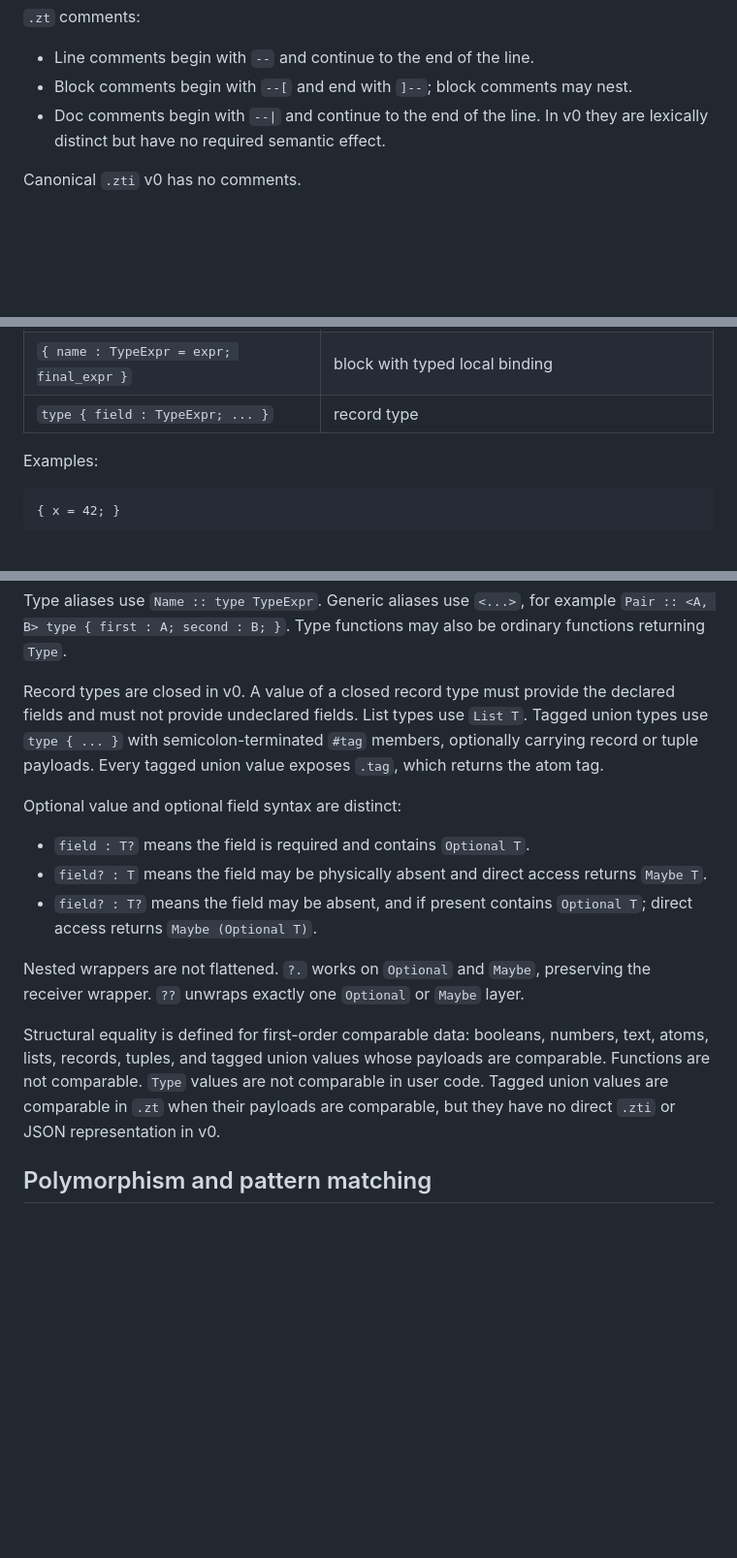
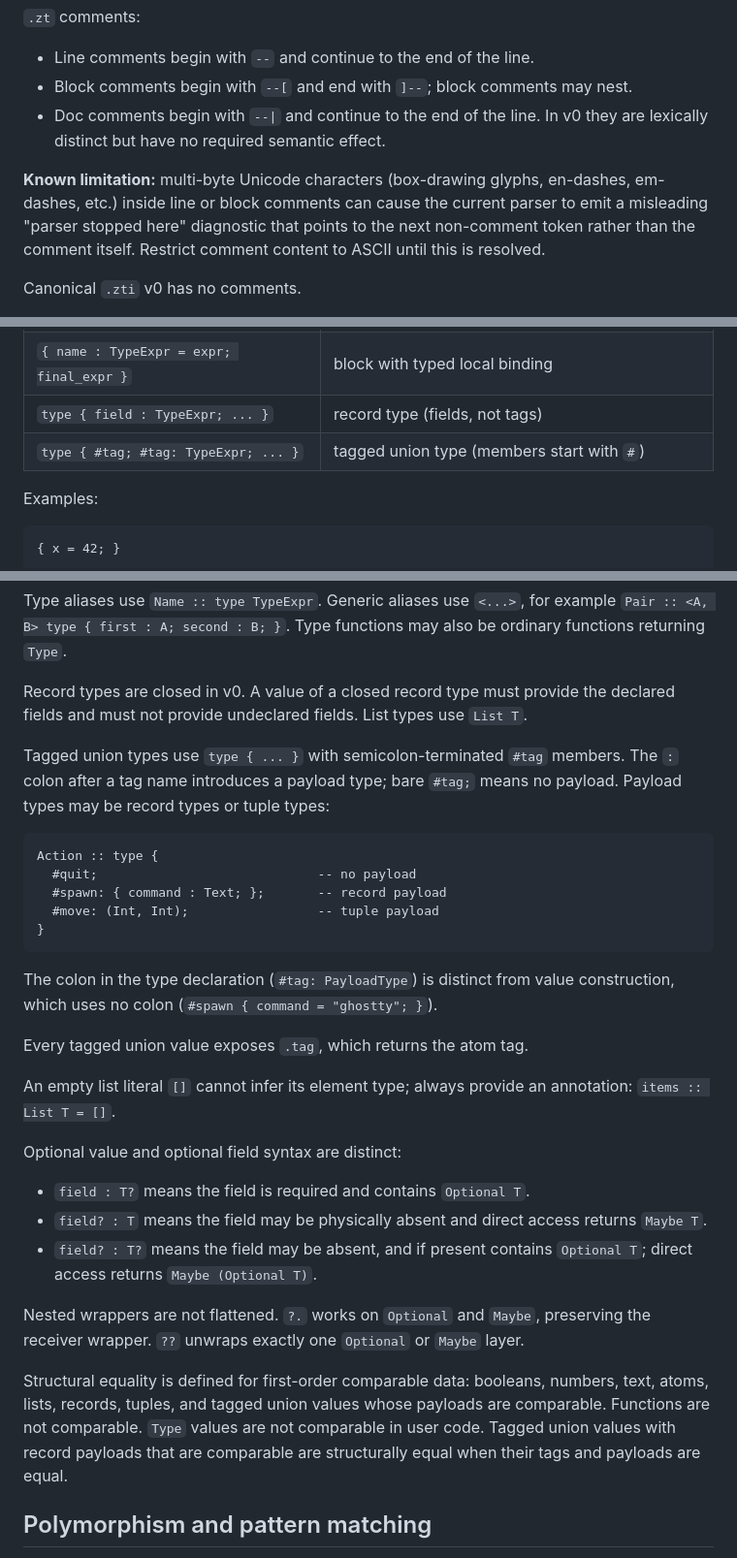
Before and after one commit to iceice666/zutai, a Markdown page: docs/language-manual.md, 3 parts joined by grey strips. Shown at 97% size. GitHub-like rendering; blank space fills up the shorter version.

````diff
--- a/docs/language-manual.md
+++ b/docs/language-manual.md
@@ -47,6 +47,8 @@ In `.zt`, whitespace separates tokens. Top-level declarations are separated by l
 - Line comments begin with `--` and continue to the end of the line.
 - Block comments begin with `--[` and end with `]--`; block comments may nest.
 - Doc comments begin with `--|` and continue to the end of the line. In v0 they are lexically distinct but have no required semantic effect.
+
+**Known limitation:** multi-byte Unicode characters (box-drawing glyphs, en-dashes, em-dashes, etc.) inside line or block comments can cause the current parser to emit a misleading "parser stopped here" diagnostic that points to the next non-comment token rather than the comment itself. Restrict comment content to ASCII until this is resolved.
 
 Canonical `.zti` v0 has no comments.
 
@@ -184,7 +186,8 @@ Brace syntax is disambiguated by the first item after `{`:
 | `{ field =; ... }` | record value with field-pun shorthand (`field = field;`) |
 | `{ name := expr; final_expr }` | block with inferred local binding |
 | `{ name : TypeExpr = expr; final_expr }` | block with typed local binding |
-| `type { field : TypeExpr; ... }` | record type |
+| `type { field : TypeExpr; ... }` | record type (fields, not tags) |
+| `type { #tag; #tag: TypeExpr; ... }` | tagged union type (members start with `#`) |
 
 Examples:
 
@@ -260,7 +263,23 @@ port
 
 Type aliases use `Name :: type TypeExpr`. Generic aliases use `<...>`, for example `Pair :: <A, B> type { first : A; second : B; }`. Type functions may also be ordinary functions returning `Type`.
 
-Record types are closed in v0. A value of a closed record type must provide the declared fields and must not provide undeclared fields. List types use `List T`. Tagged union types use `type { ... }` with semicolon-terminated `#tag` members, optionally carrying record or tuple payloads. Every tagged union value exposes `.tag`, which returns the atom tag.
+Record types are closed in v0. A value of a closed record type must provide the declared fields and must not provide undeclared fields. List types use `List T`.
+
+Tagged union types use `type { ... }` with semicolon-terminated `#tag` members. The `:` colon after a tag name introduces a payload type; bare `#tag;` means no payload. Payload types may be record types or tuple types:
+
+```zt
+Action :: type {
+  #quit;                             -- no payload
+  #spawn: { command : Text; };       -- record payload
+  #move: (Int, Int);                 -- tuple payload
+}
+```
+
+The colon in the type declaration (`#tag: PayloadType`) is distinct from value construction, which uses no colon (`#spawn { command = "ghostty"; }`).
+
+Every tagged union value exposes `.tag`, which returns the atom tag.
+
+An empty list literal `[]` cannot infer its element type; always provide an annotation: `items :: List T = []`.
 
 Optional value and optional field syntax are distinct:
 
@@ -270,7 +289,7 @@ Optional value and optional field syntax are distinct:
 
 Nested wrappers are not flattened. `?.` works on `Optional` and `Maybe`, preserving the receiver wrapper. `??` unwraps exactly one `Optional` or `Maybe` layer.
 
-Structural equality is defined for first-order comparable data: booleans, numbers, text, atoms, lists, records, tuples, and tagged union values whose payloads are comparable. Functions are not comparable. `Type` values are not comparable in user code. Tagged union values are comparable in `.zt` when their payloads are comparable, but they have no direct `.zti` or JSON representation in v0.
+Structural equality is defined for first-order comparable data: booleans, numbers, text, atoms, lists, records, tuples, and tagged union values whose payloads are comparable. Functions are not comparable. `Type` values are not comparable in user code. Tagged union values with record payloads that are comparable are structurally equal when their tags and payloads are equal.
 
 ## Polymorphism and pattern matching
 
````
Also changed, not shown: other parts of docs/language-manual.md (+21 -1 lines), 2 other files.
